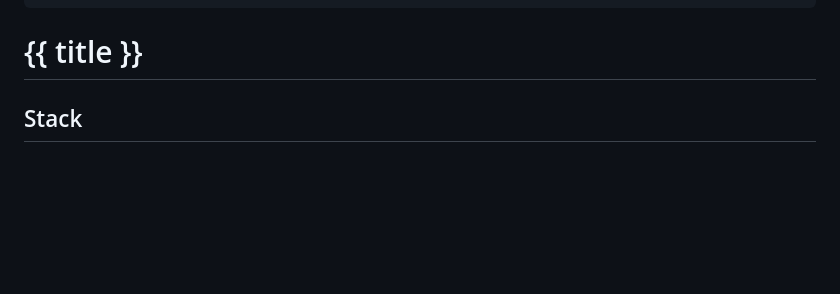
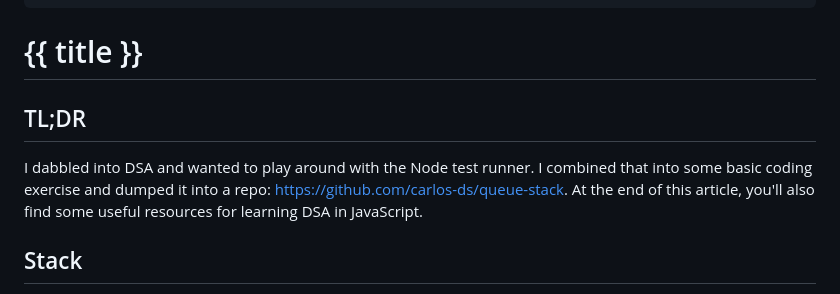
Before and after one commit to carlos-ds/personal-web, a Markdown page: articles/queue-stack.md, the part around the change. Rendered like a GitHub page; blank space fills up the shorter version.

Commit message:
Add tl;dr for latest article

```diff
--- a/articles/queue-stack.md
+++ b/articles/queue-stack.md
@@ -9,6 +9,10 @@ containsCodeSnippet: true
 ---
 
 # {{ title }}
+
+## TL;DR
+
+I dabbled into DSA and wanted to play around with the Node test runner. I combined that into some basic coding exercise and dumped it into a repo: [https://github.com/carlos-ds/queue-stack](https://github.com/carlos-ds/queue-stack). At the end of this article, you'll also find some useful resources for learning DSA in JavaScript.
 
 ## Stack
 
```
